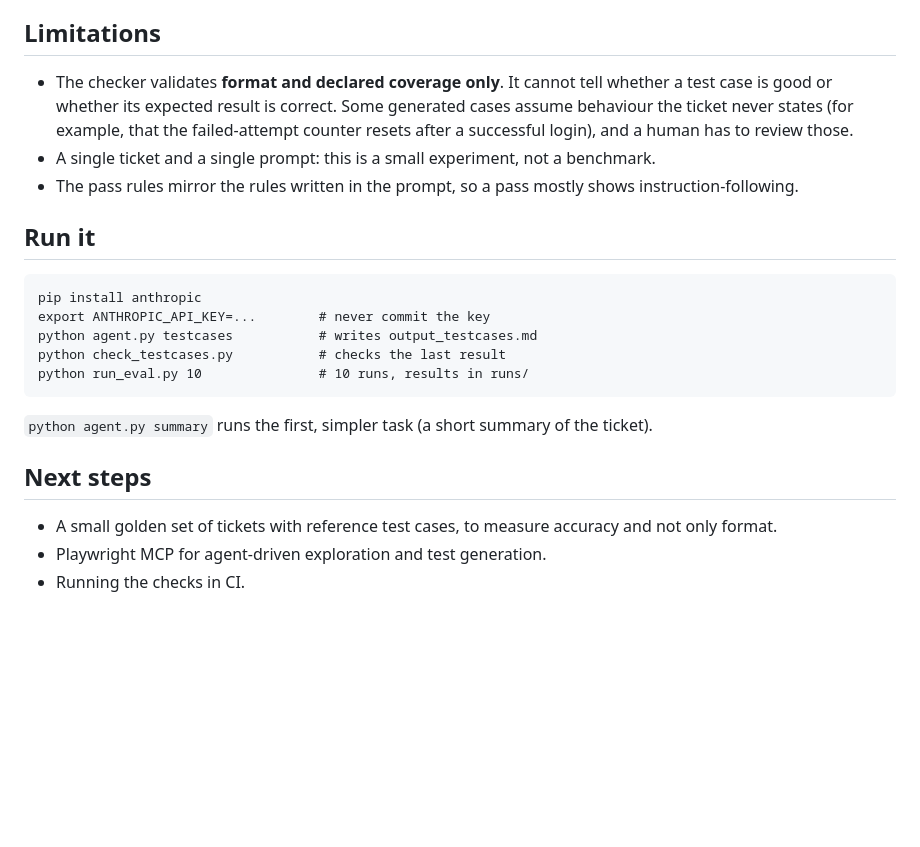
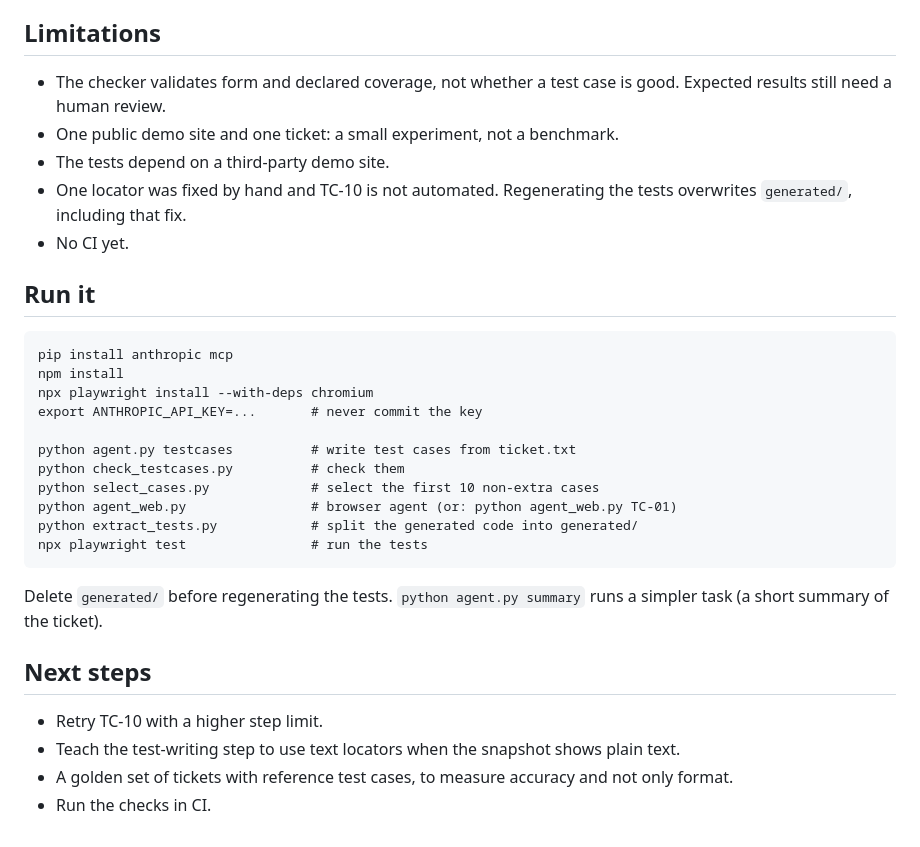
Before and after one commit to katiakragel-wq/qa-agent, a Markdown page: README.md, the part around one of its changes. Rendered like a GitHub page; blank space fills up the shorter version.

````diff
--- a/README.md
+++ b/README.md
@@ -29,24 +46,33 @@ Things I noticed along the way:
 
 ## Limitations
 
-- The checker validates **format and declared coverage only**. It cannot tell whether a test case is good or whether its expected result is correct. Some generated cases assume behaviour the ticket never states (for example, that the failed-attempt counter resets after a successful login), and a human has to review those.
-- A single ticket and a single prompt: this is a small experiment, not a benchmark.
-- The pass rules mirror the rules written in the prompt, so a pass mostly shows instruction-following.
+- The checker validates form and declared coverage, not whether a test case is good. Expected results still need a human review.
+- One public demo site and one ticket: a small experiment, not a benchmark.
+- The tests depend on a third-party demo site.
+- One locator was fixed by hand and TC-10 is not automated. Regenerating the tests overwrites `generated/`, including that fix.
+- No CI yet.
 
 ## Run it
 
 ```
-pip install anthropic
-export ANTHROPIC_API_KEY=...        # never commit the key
-python agent.py testcases           # writes output_testcases.md
-python check_testcases.py           # checks the last result
-python run_eval.py 10               # 10 runs, results in runs/
+pip install anthropic mcp
+npm install
+npx playwright install --with-deps chromium
+export ANTHROPIC_API_KEY=...       # never commit the key
+
+python agent.py testcases          # write test cases from ticket.txt
+python check_testcases.py          # check them
+python select_cases.py             # select the first 10 non-extra cases
+python agent_web.py                # browser agent (or: python agent_web.py TC-01)
+python extract_tests.py            # split the generated code into generated/
+npx playwright test                # run the tests
 ```
 
-`python agent.py summary` runs the first, simpler task (a short summary of the ticket).
+Delete `generated/` before regenerating the tests. `python agent.py summary` runs a simpler task (a short summary of the ticket).
 
 ## Next steps
 
-- A small golden set of tickets with reference test cases, to measure accuracy and not only format.
-- Playwright MCP for agent-driven exploration and test generation.
-- Running the checks in CI.
+- Retry TC-10 with a higher step limit.
+- Teach the test-writing step to use text locators when the snapshot shows plain text.
+- A golden set of tickets with reference test cases, to measure accuracy and not only format.
+- Run the checks in CI.
````
Also changed, not shown: other parts of README.md (+36 -19 lines), docs/playwright-report.png (added), 2 other files.
